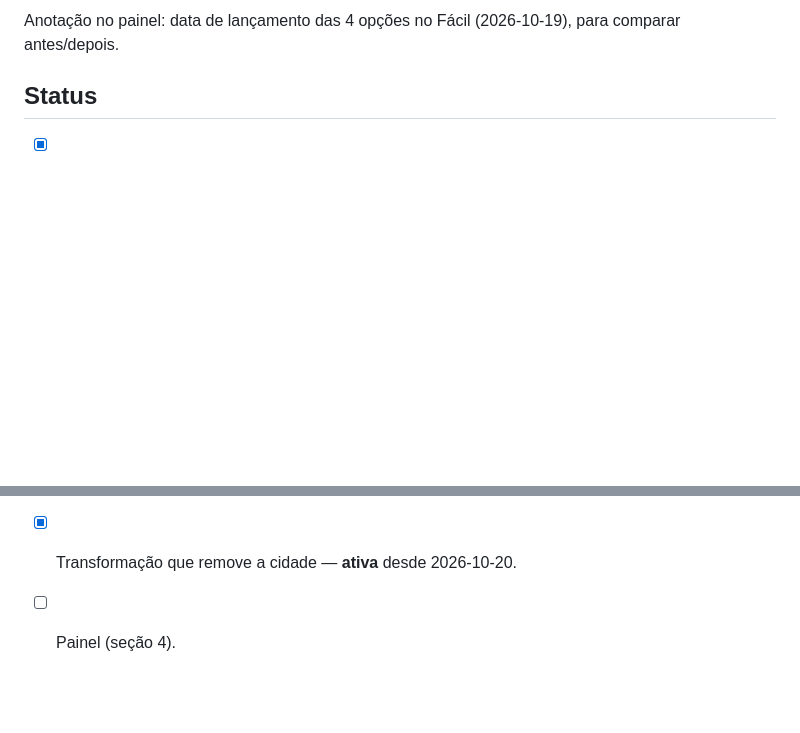
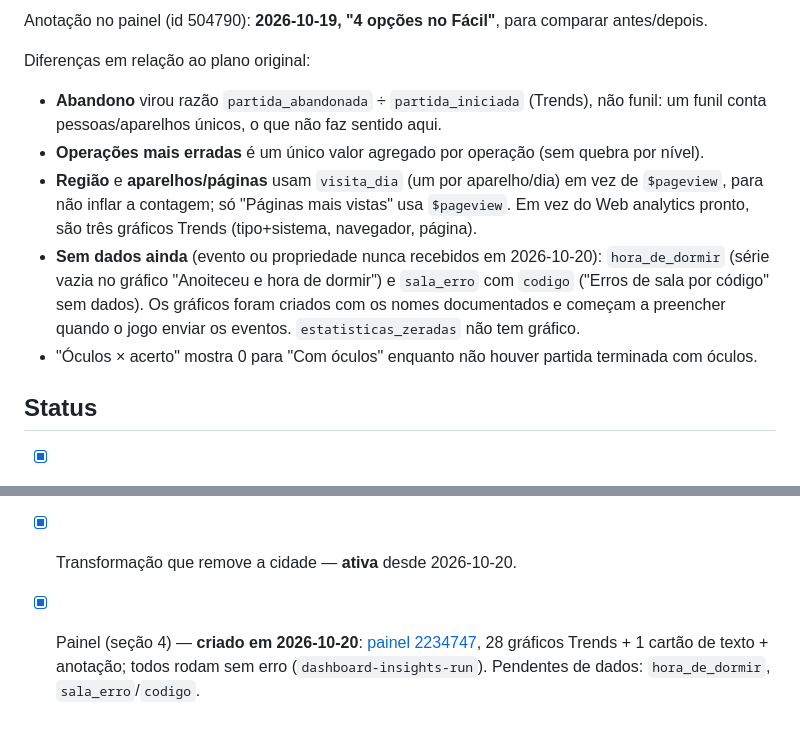
Before and after one commit to geracao-ai/duelo-de-contas, a Markdown page: .github/posthog.mcp.md, 2 parts joined by grey strips. Drawn GitHub-style; blank space fills up the shorter version.

```diff
--- a/.github/posthog.mcp.md
+++ b/.github/posthog.mcp.md
@@ -153,5 +173,19 @@ Criado pelo MCP (`dashboard-create` + insights), na ordem:
 
-Anotação no painel: data de lançamento das 4 opções no Fácil (2026-10-19), para comparar antes/depois.
+Anotação no painel (id 504790): **2026-10-19, "4 opções no Fácil"**, para comparar antes/depois.
+
+Diferenças em relação ao plano original:
+
+- **Abandono** virou razão `partida_abandonada` ÷ `partida_iniciada` (Trends), não funil: um funil
+  conta pessoas/aparelhos únicos, o que não faz sentido aqui.
+- **Operações mais erradas** é um único valor agregado por operação (sem quebra por nível).
+- **Região** e **aparelhos/páginas** usam `visita_dia` (um por aparelho/dia) em vez de `$pageview`,
+  para não inflar a contagem; só "Páginas mais vistas" usa `$pageview`. Em vez do Web analytics
+  pronto, são três gráficos Trends (tipo+sistema, navegador, página).
+- **Sem dados ainda** (evento ou propriedade nunca recebidos em 2026-10-20): `hora_de_dormir`
+  (série vazia no gráfico "Anoiteceu e hora de dormir") e `sala_erro` com `codigo` ("Erros de sala
+  por código" sem dados). Os gráficos foram criados com os nomes documentados e começam a
+  preencher quando o jogo enviar os eventos. `estatisticas_zeradas` não tem gráfico.
+- "Óculos × acerto" mostra 0 para "Com óculos" enquanto não houver partida terminada com óculos.
 
 ## Status
 
@@ -160,4 +194,4 @@ Anotação no painel: data de lançamento das 4 opções no Fácil (2026-10-19),
       Em `localhost` nada é enviado, a não ser com `?analytics=1`; o sinal Global Privacy Control também desliga o envio.
 - [x] Primeiros eventos conferidos em 2026-10-20 (região = país/estado, sem `$ip`).
 - [x] Transformação que remove a cidade — **ativa** desde 2026-10-20.
-- [ ] Painel (seção 4).
+- [x] Painel (seção 4) — **criado em 2026-10-20**: [painel 2234747](https://us.posthog.com/project/674056/dashboard/2234747), 28 gráficos Trends + 1 cartão de texto + anotação; todos rodam sem erro (`dashboard-insights-run`). Pendentes de dados: `hora_de_dormir`, `sala_erro`/`codigo`.
```
Also changed, not shown: other parts of .github/posthog.mcp.md (+36 -16 lines).
